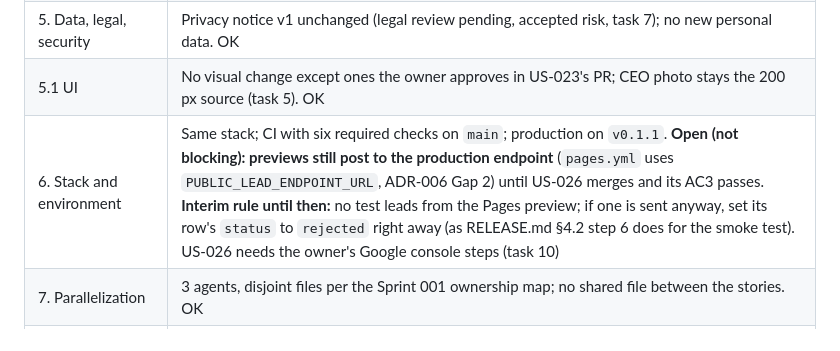
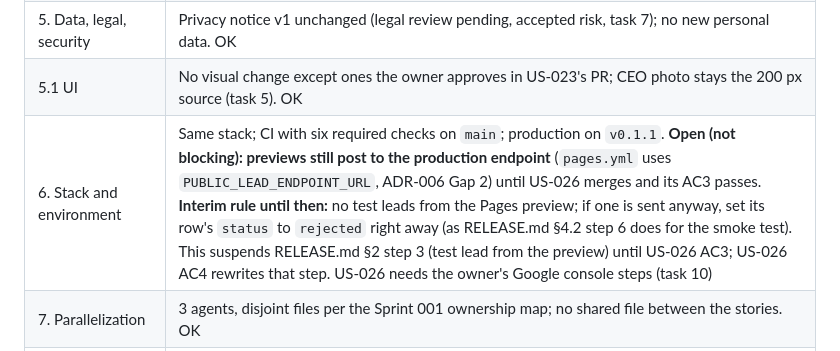
Before and after one commit to Raulc87/DigitalStrike-main-page, a Markdown page: docs/sprints/SPRINT_002.md, the part around the change. GitHub-like rendering.

Commit message:
DS-DOCS: interim rule suspends RELEASE.md §2 step 3 until US-026 AC3
Co-Authored-By: Claude Opus 5.5 <noreply@anthropic.com>
Claude-Session: https://claude.ai/code/session_016a1MutxFCQ7trbNgqkpyYU

```diff
--- a/docs/sprints/SPRINT_002.md
+++ b/docs/sprints/SPRINT_002.md
@@ -26,7 +26,7 @@
 | 4. Contracts and integrations | Lead contract 1.0.1 unchanged on the wire; staging endpoint (US-026) reuses it; no other interface changes. OK |
 | 5. Data, legal, security | Privacy notice v1 unchanged (legal review pending, accepted risk, task 7); no new personal data. OK |
 | 5.1 UI | No visual change except ones the owner approves in US-023's PR; CEO photo stays the 200 px source (task 5). OK |
-| 6. Stack and environment | Same stack; CI with six required checks on `main`; production on `v0.1.1`. **Open (not blocking): previews still post to the production endpoint** (`pages.yml` uses `PUBLIC_LEAD_ENDPOINT_URL`, ADR-006 Gap 2) until US-026 merges and its AC3 passes. **Interim rule until then:** no test leads from the Pages preview; if one is sent anyway, set its row's `status` to `rejected` right away (as RELEASE.md §4.2 step 6 does for the smoke test). US-026 needs the owner's Google console steps (task 10) |
+| 6. Stack and environment | Same stack; CI with six required checks on `main`; production on `v0.1.1`. **Open (not blocking): previews still post to the production endpoint** (`pages.yml` uses `PUBLIC_LEAD_ENDPOINT_URL`, ADR-006 Gap 2) until US-026 merges and its AC3 passes. **Interim rule until then:** no test leads from the Pages preview; if one is sent anyway, set its row's `status` to `rejected` right away (as RELEASE.md §4.2 step 6 does for the smoke test). This suspends RELEASE.md §2 step 3 (test lead from the preview) until US-026 AC3; US-026 AC4 rewrites that step. US-026 needs the owner's Google console steps (task 10) |
 | 7. Parallelization | 3 agents, disjoint files per the Sprint 001 ownership map; no shared file between the stories. OK |
 | 7.1 Merge control | Prompts state "never merge/approve"; review-only agent in its own session; the coordinator session follows `AGENTS.md` → Coordinator session (relays owner decisions, never writes code, never merges). OK |
 | 8. Go-ahead | Given 2026-10-19. OK |
```
